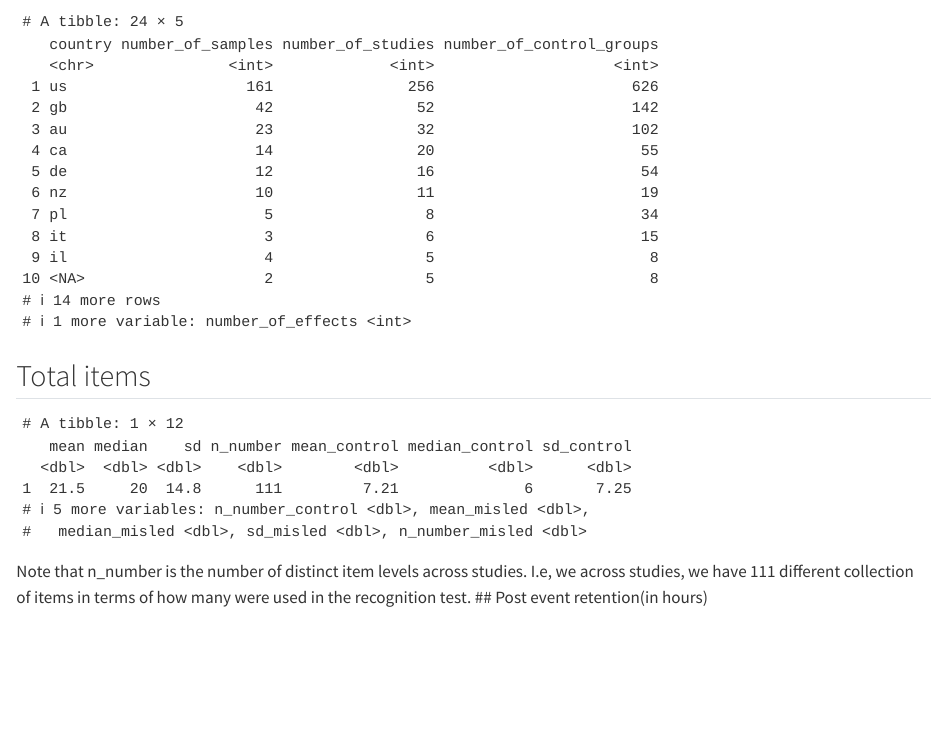
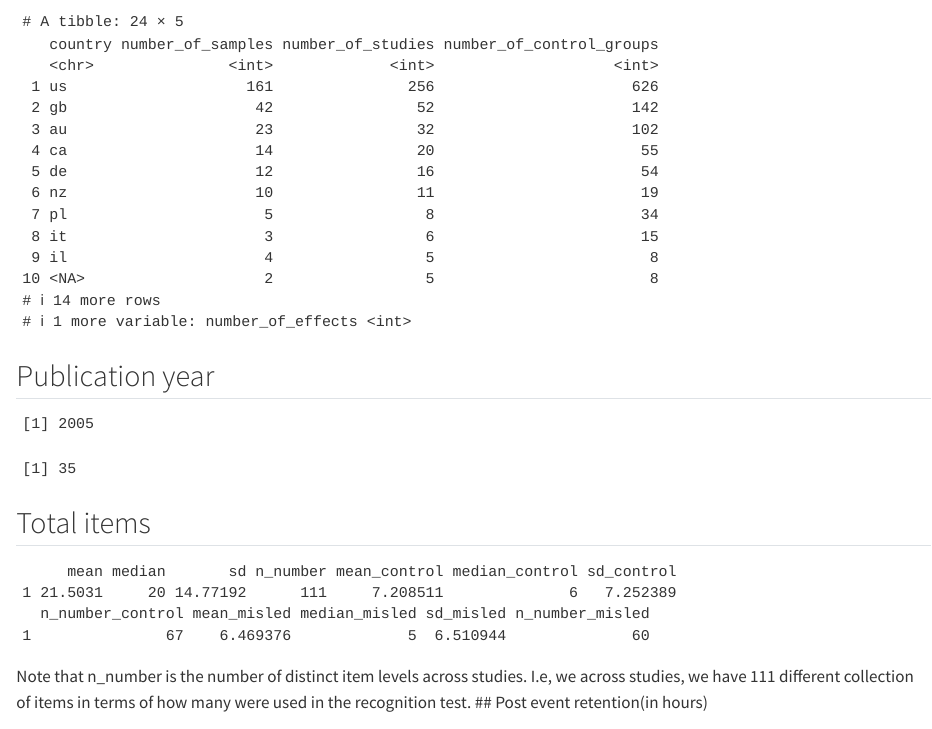
Before and after one commit to AlfonsEdmar/Misinformation_meta, a Quarto document (R/reports/characteristics_report.qmd): the page in a window 1100 px wide, from 160 px down. Rendered offline with R 4.5, knitr and Pandoc in place of Quarto, with nearby package versions.

Commit message:
publication year

````diff
--- a/R/reports/characteristics_report.qmd
+++ b/R/reports/characteristics_report.qmd
@@ -25,6 +25,15 @@
     number_of_effects  = n_distinct(id_effect)) %>%
   arrange(desc(number_of_studies))
 summary_country
+```
+
+## Publication year
+
+```{r}
+df <- read.csv("misinformation_clean_data.csv")
+unique_records <- df %>% distinct(id_record, .keep_all = TRUE)
+median(unique_records$publication_year)
+sum(unique_records$publication_year >= 2018, na.rm = TRUE)
 ```
 
 ## Total items
````
